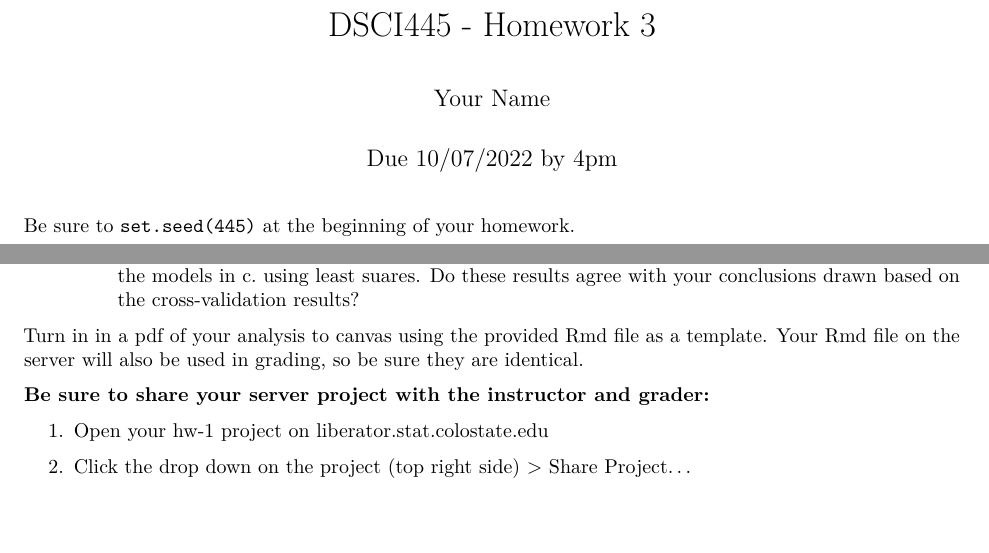
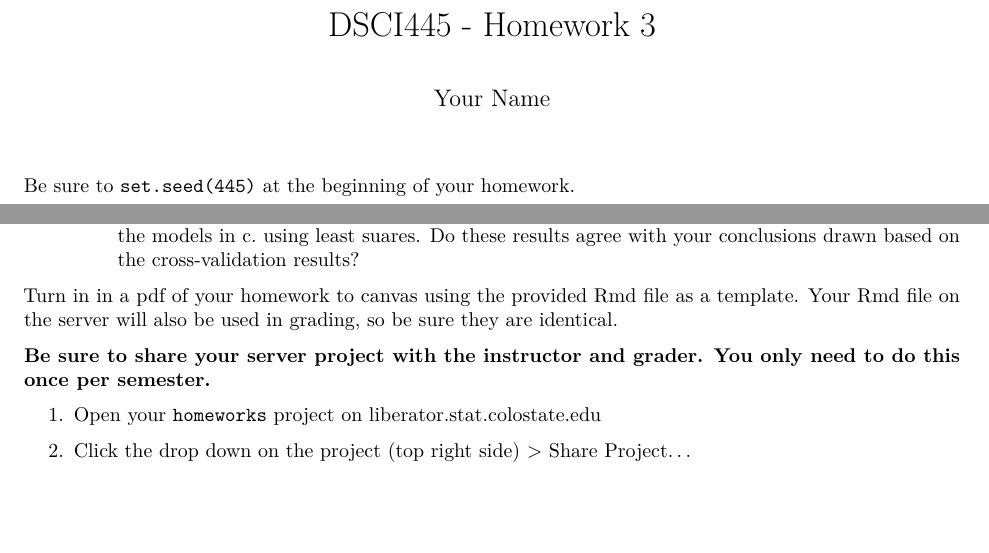
Before and after one commit to dsci445-csu/hw-3, an R Markdown document (hw-3.Rmd): two parts of pages 1 and 2 of 3, joined at a grey line, cut so that both start at the same text. Rendered offline with R 4.5, knitr and Pandoc, then LaTeX, with nearby package versions.

Commit message:
fall2023

````diff
--- a/hw-3.Rmd
+++ b/hw-3.Rmd
@@ -1,7 +1,6 @@
 ---
 title: "DSCI445 - Homework 3"
 author: "Your Name"
-date: "Due 10/07/2022 by 4pm"
 output: pdf_document
 ---
 
@@ -81,11 +80,11 @@ set.seed(445)
 
 
 
-Turn in in a pdf of your analysis to canvas using the provided Rmd file as a template. Your Rmd file on the server will also be used in grading, so be sure they are identical.
+Turn in in a pdf of your homework to canvas using the provided Rmd file as a template. Your Rmd file on the server will also be used in grading, so be sure they are identical.
 
-**Be sure to share your server project with the instructor and grader:**
+**Be sure to share your server project with the instructor and grader. You only need to do this once per semester.**
 
-1. Open your hw-1 project on liberator.stat.colostate.edu
+1. Open your `homeworks` project on liberator.stat.colostate.edu
 2. Click the drop down on the project (top right side) > Share Project...
 
     ```{r, echo=FALSE, out.width="25%"}
````
Also changed, not shown: README.Rmd (+3 -3 lines), README.html, README.md, share_project.png.
